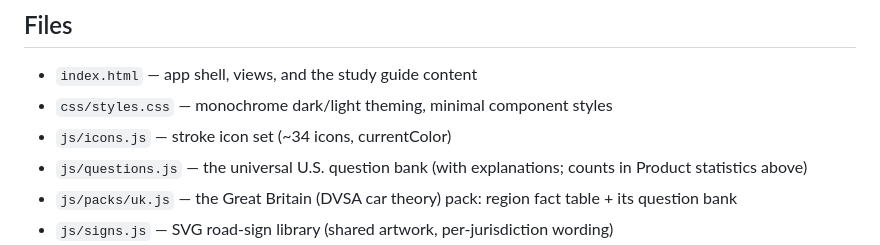
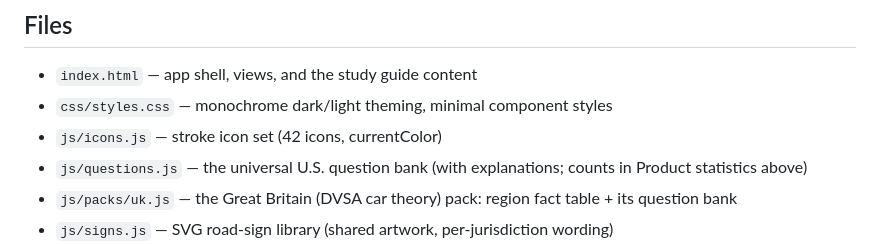
Before and after one commit to henrygoldsmith07-wq/road-ready, a Markdown page: README.md, the part around the change. Drawn GitHub-style.

Commit message:
docs(readme): correct stroke icon set count (~34 -> 42)
The Files table under-counted js/icons.js; counted via the ICONS
object literal (42 entries).

```diff
--- a/README.md
+++ b/README.md
@@ -95,7 +95,7 @@ Questions follow general U.S. rules of the road common across state DMV handbook
 
 - `index.html` — app shell, views, and the study guide content
 - `css/styles.css` — monochrome dark/light theming, minimal component styles
-- `js/icons.js` — stroke icon set (~34 icons, currentColor)
+- `js/icons.js` — stroke icon set (42 icons, currentColor)
 - `js/questions.js` — the universal U.S. question bank (with explanations; counts in Product statistics above)
 - `js/packs/uk.js` — the Great Britain (DVSA car theory) pack: region fact table + its question bank
 - `js/signs.js` — SVG road-sign library (shared artwork, per-jurisdiction wording)
```
